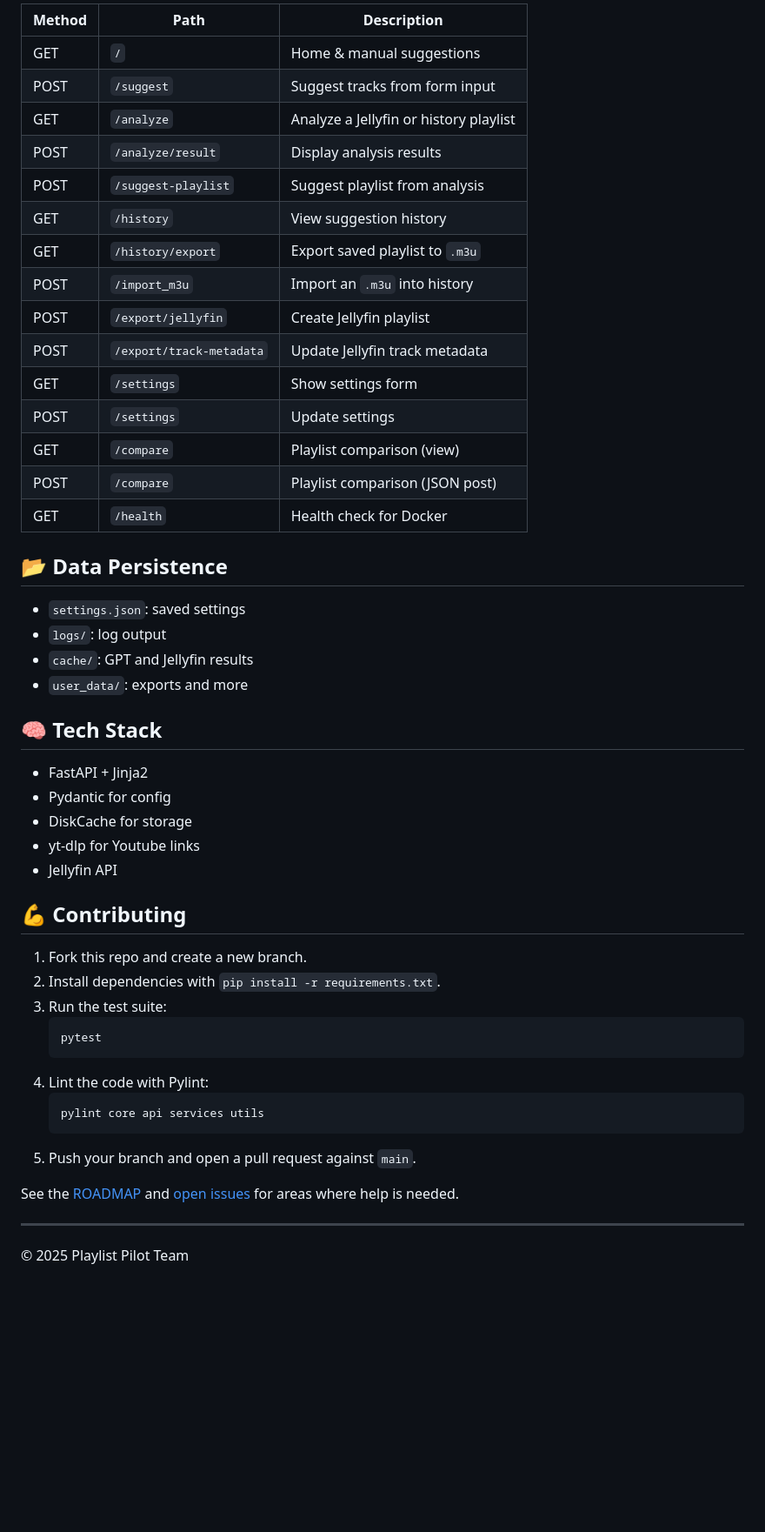
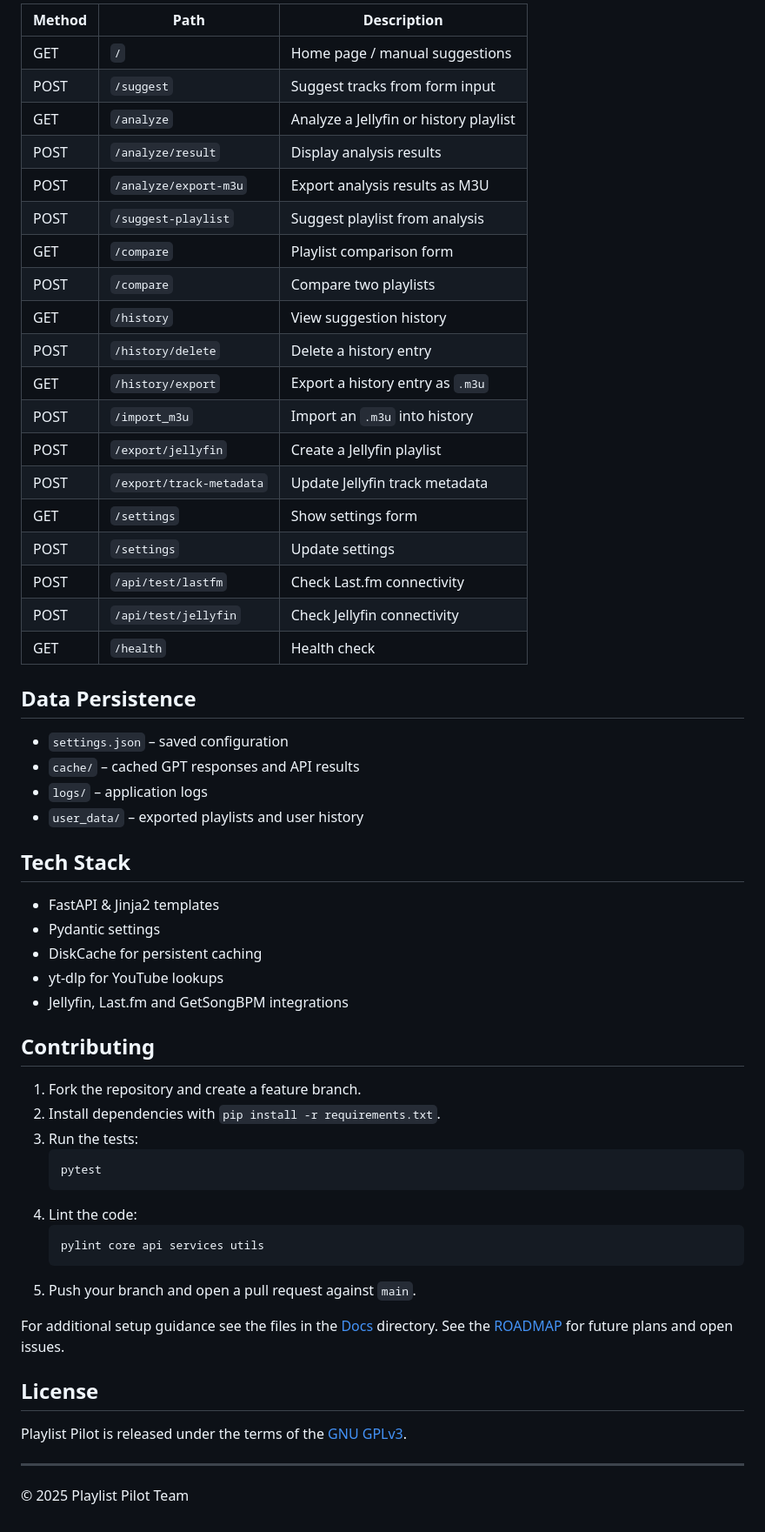
Before and after one commit to EoghannIrving/playlist-pilot, a Markdown page: README.md, the part around the change printed below. Shown: that part at 87% size. GitHub-like rendering; blank space fills up the shorter version.

Commit message:
Update README with license and docs link

````diff
--- a/README.md
+++ b/README.md
@@ -53,53 +47,61 @@ These are saved in `settings.json`.
 
-| Method | Path                 | Description                      |
-|--------|----------------------|----------------------------------|
-| GET    | `/`                  | Home & manual suggestions        |
-| POST   | `/suggest`           | Suggest tracks from form input   |
-| GET    | `/analyze`           | Analyze a Jellyfin or history playlist |
-| POST   | `/analyze/result`    | Display analysis results         |
-| POST   | `/suggest-playlist`  | Suggest playlist from analysis   |
-| GET    | `/history`           | View suggestion history          |
-| GET    | `/history/export`    | Export saved playlist to `.m3u`  |
-| POST   | `/import_m3u`        | Import an `.m3u` into history    |
-| POST   | `/export/jellyfin`   | Create Jellyfin playlist         |
-| POST   | `/export/track-metadata` | Update Jellyfin track metadata |
-| GET    | `/settings`          | Show settings form               |
-| POST   | `/settings`          | Update settings                  |
-| GET    | `/compare`           | Playlist comparison (view)       |
-| POST   | `/compare`           | Playlist comparison (JSON post)  |
-| GET    | `/health`            | Health check for Docker          |
+| Method | Path | Description |
+|-------|------|-------------|
+| GET | `/` | Home page / manual suggestions |
+| POST | `/suggest` | Suggest tracks from form input |
+| GET | `/analyze` | Analyze a Jellyfin or history playlist |
+| POST | `/analyze/result` | Display analysis results |
+| POST | `/analyze/export-m3u` | Export analysis results as M3U |
+| POST | `/suggest-playlist` | Suggest playlist from analysis |
+| GET | `/compare` | Playlist comparison form |
+| POST | `/compare` | Compare two playlists |
+| GET | `/history` | View suggestion history |
+| POST | `/history/delete` | Delete a history entry |
+| GET | `/history/export` | Export a history entry as `.m3u` |
+| POST | `/import_m3u` | Import an `.m3u` into history |
+| POST | `/export/jellyfin` | Create a Jellyfin playlist |
+| POST | `/export/track-metadata` | Update Jellyfin track metadata |
+| GET | `/settings` | Show settings form |
+| POST | `/settings` | Update settings |
+| POST | `/api/test/lastfm` | Check Last.fm connectivity |
+| POST | `/api/test/jellyfin` | Check Jellyfin connectivity |
+| GET | `/health` | Health check |
 
-## 📂 Data Persistence
+## Data Persistence
 
-- `settings.json`: saved settings
-- `logs/`: log output
-- `cache/`: GPT and Jellyfin results
-- `user_data/`: exports and more
+- `settings.json` – saved configuration
+- `cache/` – cached GPT responses and API results
+- `logs/` – application logs
+- `user_data/` – exported playlists and user history
 
-## 🧠 Tech Stack
+## Tech Stack
 
-- FastAPI + Jinja2
-- Pydantic for config
-- DiskCache for storage
-- yt-dlp for Youtube links
-- Jellyfin API
+- FastAPI & Jinja2 templates
+- Pydantic settings
+- DiskCache for persistent caching
+- yt-dlp for YouTube lookups
+- Jellyfin, Last.fm and GetSongBPM integrations
 
-## 💪 Contributing
+## Contributing
 
-1. Fork this repo and create a new branch.
+1. Fork the repository and create a feature branch.
 2. Install dependencies with `pip install -r requirements.txt`.
-3. Run the test suite:
+3. Run the tests:
    ```bash
    pytest
    ```
-4. Lint the code with Pylint:
+4. Lint the code:
    ```bash
    pylint core api services utils
    ```
 5. Push your branch and open a pull request against `main`.
 
-See the [ROADMAP](ROADMAP.md) and [open issues](https://github.com/yourusername/playlist-pilot/issues) for areas where help is needed.
+For additional setup guidance see the files in the [Docs](Docs/) directory.
+See the [ROADMAP](ROADMAP.md) for future plans and open issues.
+
+## License
+
+Playlist Pilot is released under the terms of the [GNU GPLv3](LICENSE).
 
 ---
-
 © 2025 Playlist Pilot Team
````
Also changed, not shown: other parts of README.md (+24 -30 lines).
